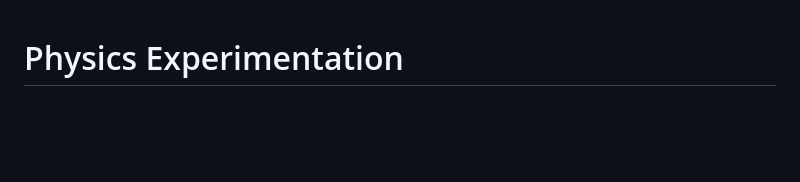
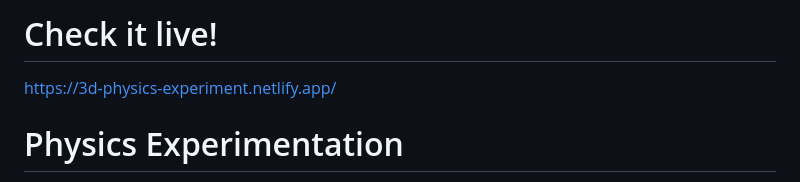
Before and after one commit to oruizramos/3D-experimentation, a Markdown page: README.md, the part around the change. GitHub-like rendering; blank space fills up the shorter version.

Commit message:
Update README.md
Added Deployment/Netlify link

```diff
--- a/README.md
+++ b/README.md
@@ -1,3 +1,7 @@
+# Check it live!
+
+https://3d-physics-experiment.netlify.app/
+
 # Physics Experimentation
 
 - Interactive 3D Physics Simulation with Three.js and Rapier
```
